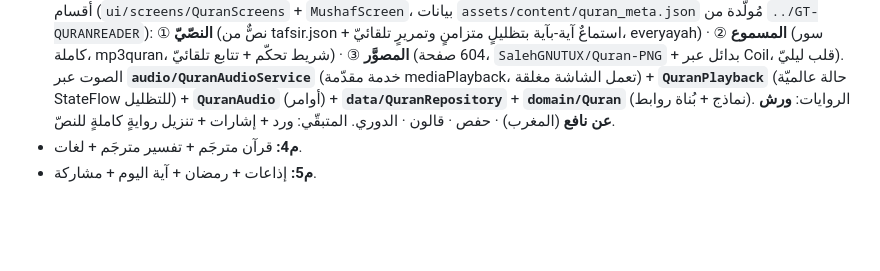
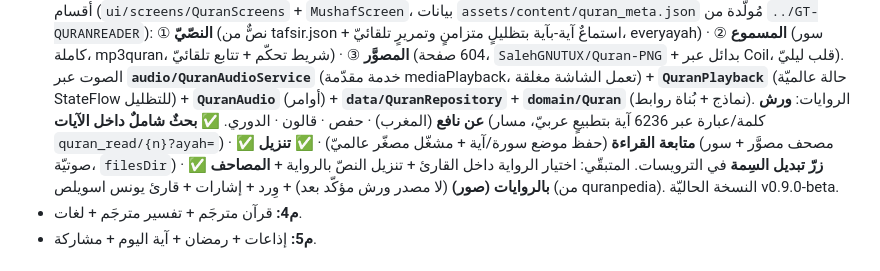
Before and after one commit to SalehGNUTUX/GT-SALAT-PHONE, a Markdown page: CLAUDE.md, the part around one of its changes. GitHub-like rendering; blank space fills up the shorter version.

```diff
--- a/CLAUDE.md
+++ b/CLAUDE.md
@@ -136,7 +147,9 @@ app/src/main/java/io/github/salehgnutux/gtsalat/
   ② **المسموع** (سور كاملة، mp3quran، شريط تحكّم + تتابع تلقائيّ) ·
   ③ **المصوَّر** (604 صفحة، `SalehGNUTUX/Quran-PNG` + بدائل عبر Coil، قلب ليليّ).
   الصوت عبر **`audio/QuranAudioService`** (خدمة مقدّمة mediaPlayback، تعمل الشاشة مغلقة) + **`QuranPlayback`** (حالة عالميّة StateFlow للتظليل) + **`QuranAudio`** (أوامر) + **`data/QuranRepository`** + **`domain/Quran`** (نماذج + بُناة روابط).
-  الروايات: **ورش عن نافع** (المغرب) · حفص · قالون · الدوري. المتبقّي: ورد + إشارات + تنزيل روايةٍ كاملةٍ للنصّ.
+  الروايات: **ورش عن نافع** (المغرب) · حفص · قالون · الدوري.
+  ✅ **بحثٌ شاملٌ داخل الآيات** (كلمة/عبارة عبر 6236 آية بتطبيعٍ عربيّ، مسار `quran_read/{n}?ayah=`) · ✅ **متابعة القراءة** (حفظ موضع سورة/آية + مشغّل مصغّر عالميّ) · ✅ **تنزيل** (مصحف مصوَّر + سور صوتيّة، `filesDir`) · ✅ **زرّ تبديل السِمة** في الترويسات.
+  المتبقّي: اختيار الرواية داخل القارئ + تنزيل النصّ بالرواية + **المصاحف بالروايات (صور)** (لا مصدر ورش مؤكّد بعد) + وِرد + إشارات + قارئ يونس اسويلص (من quranpedia). النسخة الحاليّة v0.9.0-beta.
 - **م4:** قرآن مترجَم + تفسير مترجَم + لغات.
 - **م5:** إذاعات + رمضان + آية اليوم + مشاركة.
 
```
Also changed, not shown: other parts of CLAUDE.md (+25 -14 lines).
